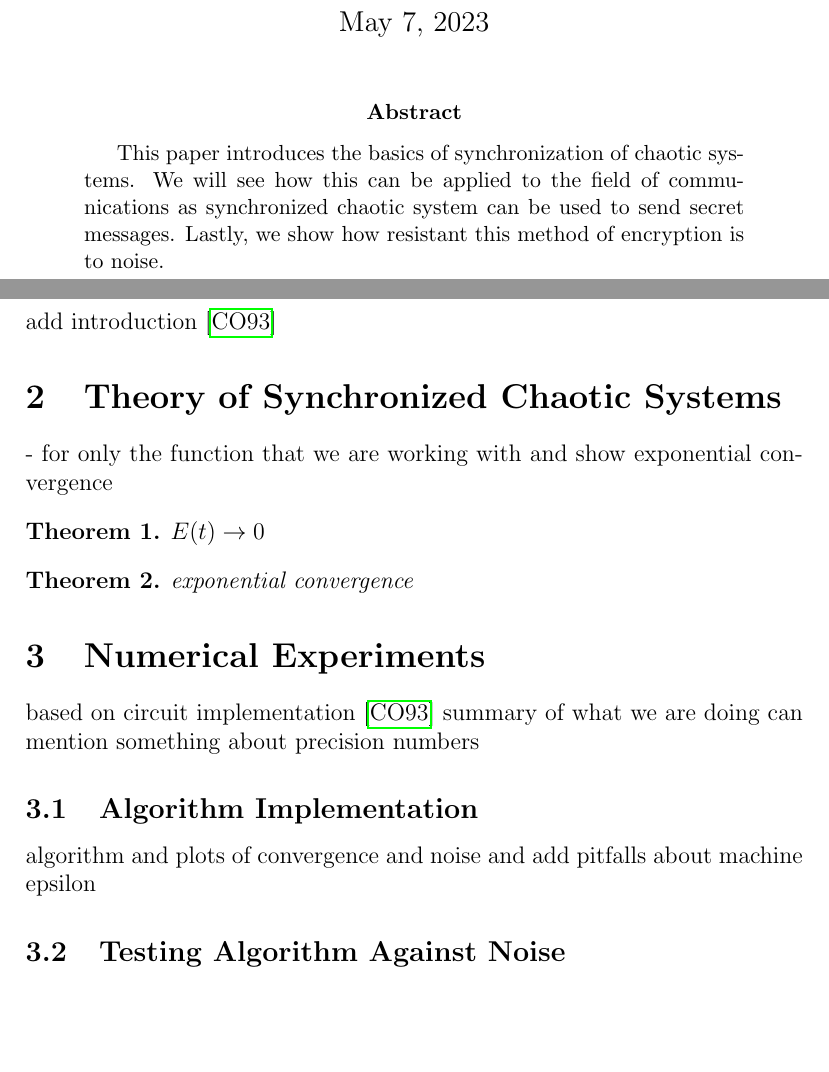
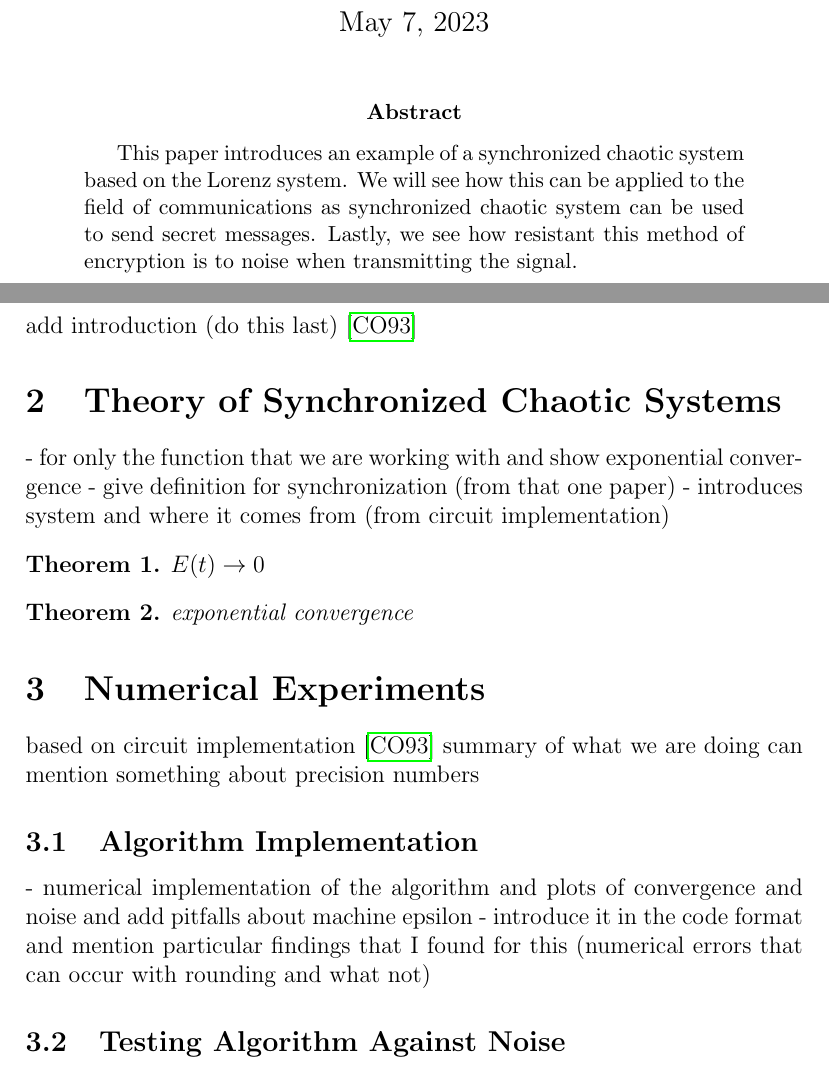
Before and after one commit to ph-kev/chaos-messages, a LaTeX paper (project_paper/projectPaper.tex): two parts of pages 1 and 3 of 4, joined at a grey line, cut so that both start at the same text, the shorter picture padded with empty space. Compiled offline with pdfLaTeX.

Commit message:
Made outline for paper

```diff
--- a/project_paper/projectPaper.tex
+++ b/project_paper/projectPaper.tex
@@ -37,7 +37,7 @@ sorting=ynt
     \maketitle
 
     \begin{abstract}
-      This paper introduces the basics of synchronization of chaotic systems. We will see how this can be applied to the field of communications as synchronized chaotic system can be used to send secret messages. Lastly, we show how resistant this method of encryption is to noise.
+      This paper introduces an example of a synchronized chaotic system based on the Lorenz system. We will see how this can be applied to the field of communications as synchronized chaotic system can be used to send secret messages. Lastly, we see how resistant this method of encryption is to noise when transmitting the signal.
     \end{abstract}
 
     \newpage
@@ -47,9 +47,11 @@ sorting=ynt
     \newpage
 
     \section{Introduction}
-      add introduction \cite{cuomo1993}
+      add introduction (do this last) \cite{cuomo1993}
     \section{Theory of Synchronized Chaotic Systems}
       - for only the function that we are working with and show exponential convergence
+      - give definition for synchronization (from that one paper)
+      - introduces system and where it comes from (from circuit implementation)
       \begin{theorem}
         $E(t) \rightarrow 0$
       \end{theorem}
@@ -61,7 +63,8 @@ sorting=ynt
     summary of what we are doing
     can mention something about precision numbers
     \subsection{Algorithm Implementation}
-    algorithm and plots of convergence and noise and add pitfalls about machine epsilon
+    - numerical implementation of the algorithm and plots of convergence and noise and add pitfalls about machine epsilon
+    - introduce it in the code format and mention particular findings that I found for this (numerical errors that can occur with rounding and what not)
     \subsection{Testing Algorithm Against Noise}
     testing it against Gaussian noise (add some noise and see how bad it can get)
     \section{Discussion}
```
Also changed, not shown: project_paper/projectPaper.pdf, 3 other files.
